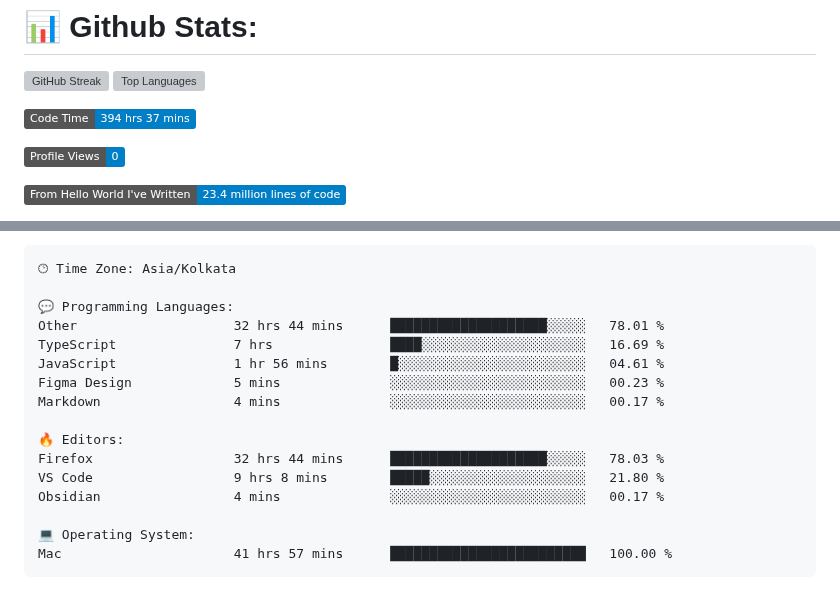
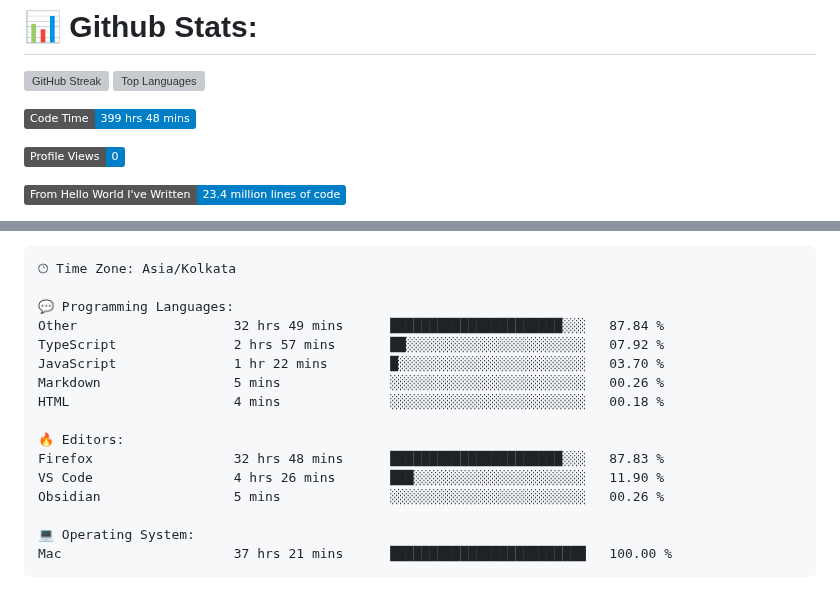
Before and after one commit to codeblooded47/codeblooded47, a Markdown page: README.md, 2 parts joined by grey strips. Rendered like a GitHub page; badges without logos; grey boxes are pictures that could not be loaded.

Commit message:
Updated with Dev Metrics

````diff
--- a/README.md
+++ b/README.md
@@ -9,7 +9,7 @@
 
 
 <!--START_SECTION:waka-->
-![Code Time](http://img.shields.io/badge/Code%20Time-394%20hrs%2037%20mins-blue)
+![Code Time](http://img.shields.io/badge/Code%20Time-399%20hrs%2048%20mins-blue)
 
 ![Profile Views](http://img.shields.io/badge/Profile%20Views-0-blue)
 
@@ -42,19 +42,19 @@ Sunday                   743 commits         █████░░░░░░
 🕑︎ Time Zone: Asia/Kolkata
 
 💬 Programming Languages:
-Other                    32 hrs 44 mins      ████████████████████░░░░░   78.01 %
-TypeScript               7 hrs               ████░░░░░░░░░░░░░░░░░░░░░   16.69 %
-JavaScript               1 hr 56 mins        █░░░░░░░░░░░░░░░░░░░░░░░░   04.61 %
-Figma Design             5 mins              ░░░░░░░░░░░░░░░░░░░░░░░░░   00.23 %
-Markdown                 4 mins              ░░░░░░░░░░░░░░░░░░░░░░░░░   00.17 %
+Other                    32 hrs 49 mins      ██████████████████████░░░   87.84 %
+TypeScript               2 hrs 57 mins       ██░░░░░░░░░░░░░░░░░░░░░░░   07.92 %
+JavaScript               1 hr 22 mins        █░░░░░░░░░░░░░░░░░░░░░░░░   03.70 %
+Markdown                 5 mins              ░░░░░░░░░░░░░░░░░░░░░░░░░   00.26 %
+HTML                     4 mins              ░░░░░░░░░░░░░░░░░░░░░░░░░   00.18 %
 
 🔥 Editors:
-Firefox                  32 hrs 44 mins      ████████████████████░░░░░   78.03 %
-VS Code                  9 hrs 8 mins        █████░░░░░░░░░░░░░░░░░░░░   21.80 %
-Obsidian                 4 mins              ░░░░░░░░░░░░░░░░░░░░░░░░░   00.17 %
+Firefox                  32 hrs 48 mins      ██████████████████████░░░   87.83 %
+VS Code                  4 hrs 26 mins       ███░░░░░░░░░░░░░░░░░░░░░░   11.90 %
+Obsidian                 5 mins              ░░░░░░░░░░░░░░░░░░░░░░░░░   00.26 %
 
 💻 Operating System:
-Mac                      41 hrs 57 mins      █████████████████████████   100.00 %
+Mac                      37 hrs 21 mins      █████████████████████████   100.00 %
 ```
 
 
````
Also changed, not shown: other parts of README.md (+1 -1 lines).
